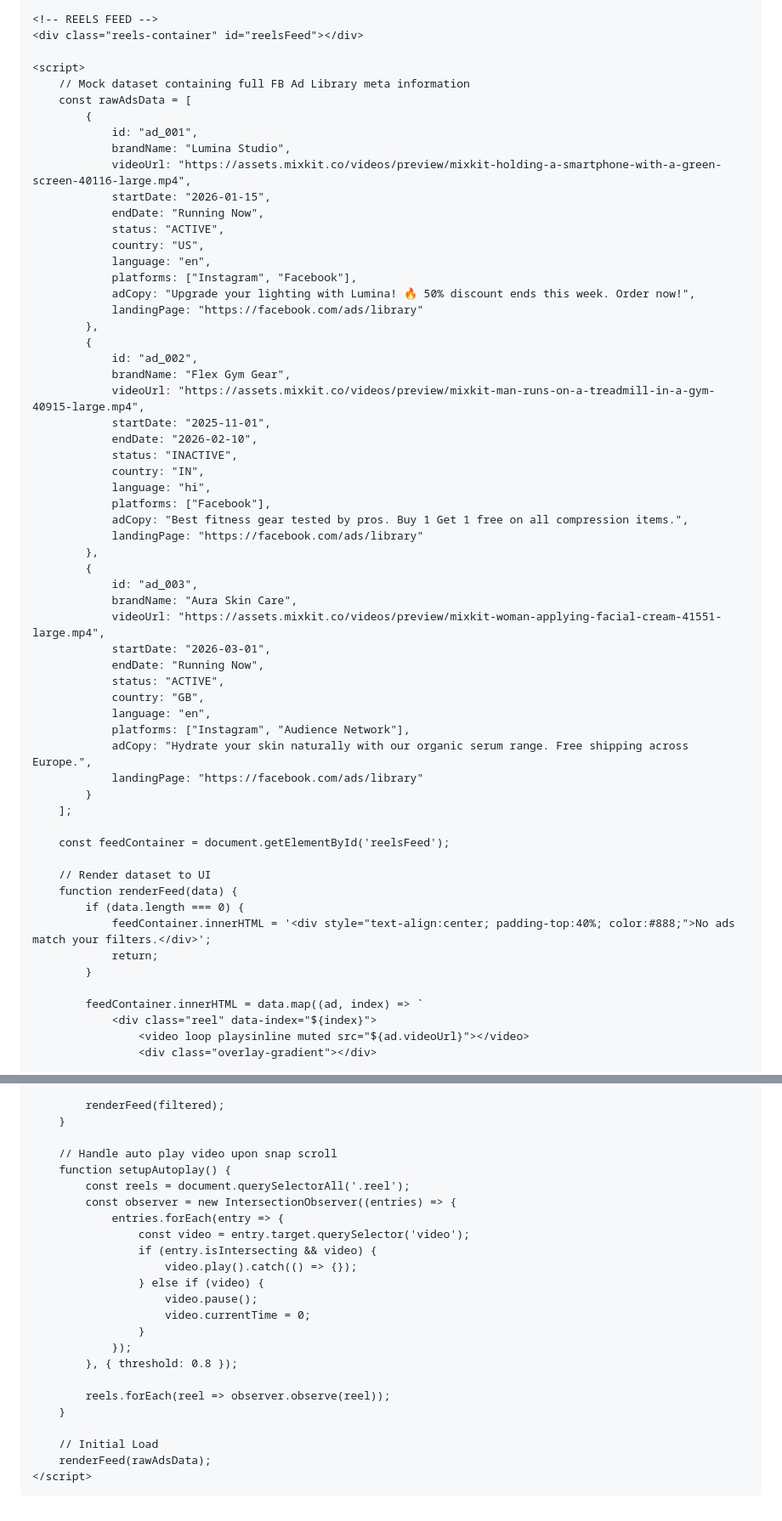
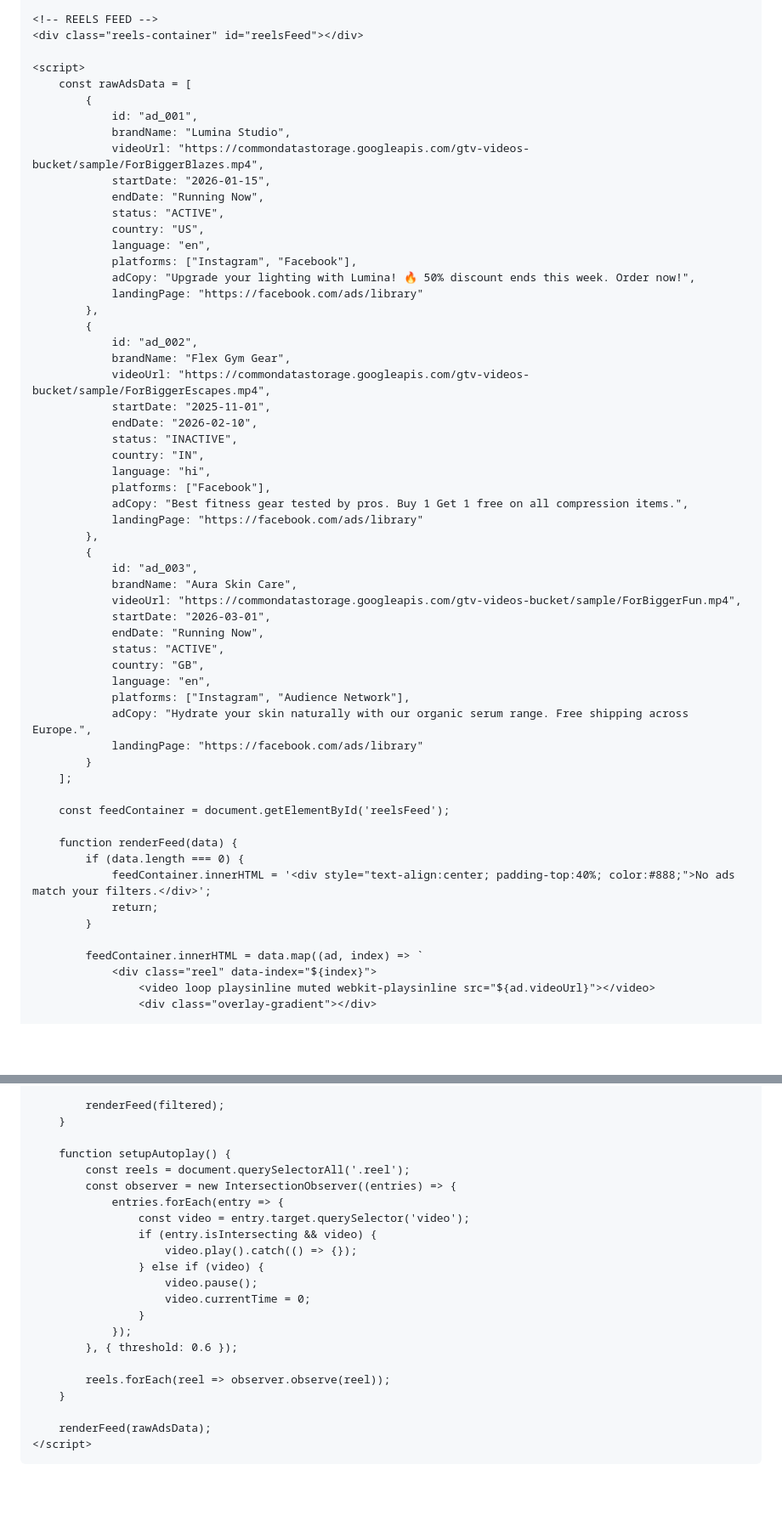
Before and after one commit to successdigest07-stack/minea-reels-spy, a Markdown page: README.md, 2 parts joined by grey strips. Shown at 85% size. Rendered like a GitHub page; blank space fills up the shorter version.

```diff
--- a/README.md
+++ b/README.md
@@ -306,12 +305,11 @@
     <div class="reels-container" id="reelsFeed"></div>
 
     <script>
-        // Mock dataset containing full FB Ad Library meta information
         const rawAdsData = [
             {
                 id: "ad_001",
                 brandName: "Lumina Studio",
-                videoUrl: "https://assets.mixkit.co/videos/preview/mixkit-holding-a-smartphone-with-a-green-screen-40116-large.mp4",
+                videoUrl: "https://commondatastorage.googleapis.com/gtv-videos-bucket/sample/ForBiggerBlazes.mp4",
                 startDate: "2026-01-15",
                 endDate: "Running Now",
                 status: "ACTIVE",
@@ -324,7 +322,7 @@
             {
                 id: "ad_002",
                 brandName: "Flex Gym Gear",
-                videoUrl: "https://assets.mixkit.co/videos/preview/mixkit-man-runs-on-a-treadmill-in-a-gym-40915-large.mp4",
+                videoUrl: "https://commondatastorage.googleapis.com/gtv-videos-bucket/sample/ForBiggerEscapes.mp4",
                 startDate: "2025-11-01",
                 endDate: "2026-02-10",
                 status: "INACTIVE",
@@ -337,7 +335,7 @@
             {
                 id: "ad_003",
                 brandName: "Aura Skin Care",
-                videoUrl: "https://assets.mixkit.co/videos/preview/mixkit-woman-applying-facial-cream-41551-large.mp4",
+                videoUrl: "https://commondatastorage.googleapis.com/gtv-videos-bucket/sample/ForBiggerFun.mp4",
                 startDate: "2026-03-01",
                 endDate: "Running Now",
                 status: "ACTIVE",
@@ -351,7 +349,6 @@
 
         const feedContainer = document.getElementById('reelsFeed');
 
-        // Render dataset to UI
         function renderFeed(data) {
             if (data.length === 0) {
                 feedContainer.innerHTML = '<div style="text-align:center; padding-top:40%; color:#888;">No ads match your filters.</div>';
@@ -360,6 +357,6 @@
 
             feedContainer.innerHTML = data.map((ad, index) => `
                 <div class="reel" data-index="${index}">
-                    <video loop playsinline muted src="${ad.videoUrl}"></video>
+                    <video loop playsinline muted webkit-playsinline src="${ad.videoUrl}"></video>
                     <div class="overlay-gradient"></div>
 
@@ -432,7 +425,6 @@
             renderFeed(filtered);
         }
 
-        // Handle auto play video upon snap scroll
         function setupAutoplay() {
             const reels = document.querySelectorAll('.reel');
             const observer = new IntersectionObserver((entries) => {
@@ -445,12 +437,11 @@
                         video.currentTime = 0;
                     }
                 });
-            }, { threshold: 0.8 });
+            }, { threshold: 0.6 });
 
             reels.forEach(reel => observer.observe(reel));
         }
 
-        // Initial Load
         renderFeed(rawAdsData);
     </script>
 </body>
```
Also changed, not shown: other parts of README.md (+13 -18 lines).
